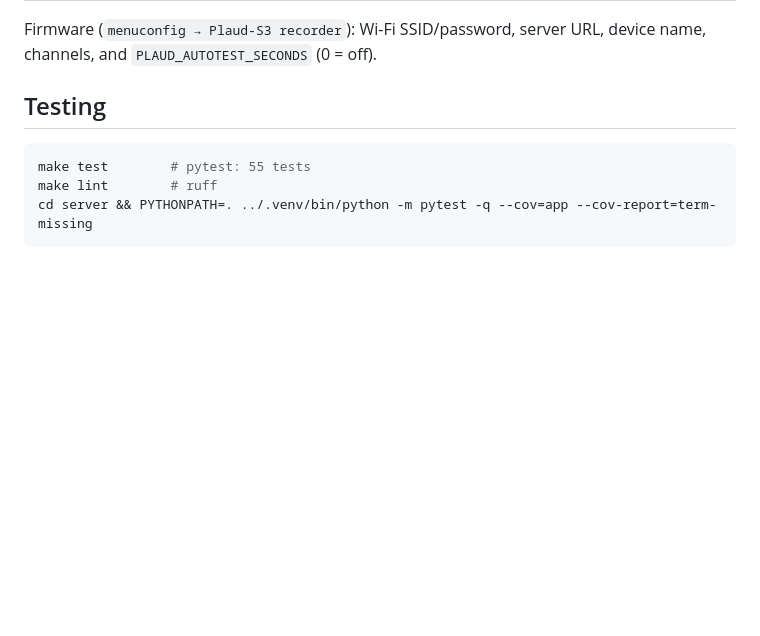
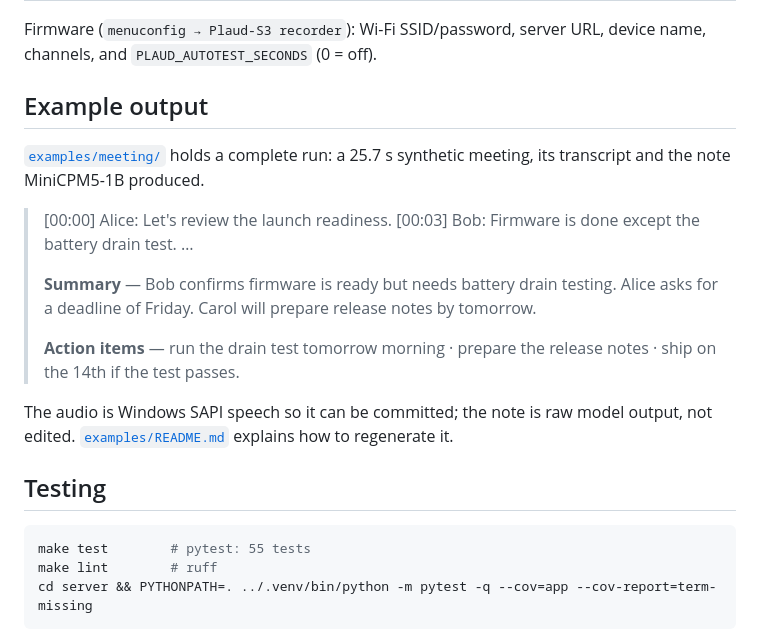
Before and after one commit to PovedaAqui/plaud-s3, a Markdown page: README.md, the part around one of its changes. Drawn GitHub-style; blank space fills up the shorter version.

```diff
--- a/README.md
+++ b/README.md
@@ -257,6 +262,24 @@ Server (environment):
 
 Firmware (`menuconfig → Plaud-S3 recorder`): Wi-Fi SSID/password, server URL, device name,
 channels, and `PLAUD_AUTOTEST_SECONDS` (0 = off).
+
+## Example output
+
+[`examples/meeting/`](examples/meeting/) holds a complete run: a 25.7 s synthetic meeting, its
+transcript and the note MiniCPM5-1B produced.
+
+> [00:00] Alice: Let's review the launch readiness.
+> [00:03] Bob: Firmware is done except the battery drain test.
+> …
+>
+> **Summary** — Bob confirms firmware is ready but needs battery drain testing. Alice asks for a
+> deadline of Friday. Carol will prepare release notes by tomorrow.
+>
+> **Action items** — run the drain test tomorrow morning · prepare the release notes · ship on the
+> 14th if the test passes.
+
+The audio is Windows SAPI speech so it can be committed; the note is raw model output, not edited.
+[`examples/README.md`](examples/README.md) explains how to regenerate it.
 
 ## Testing
 
```
Also changed, not shown: other parts of README.md (+5 -0 lines), examples/README.md (added, +30 -0 lines), examples/meeting/notes.md (added, +30 -0 lines), docs/images/device-battery.jpg, docs/images/device-paused.jpg, docs/images/device-ready.jpg (added), docs/images/device-recording.jpg, 4 other files.
